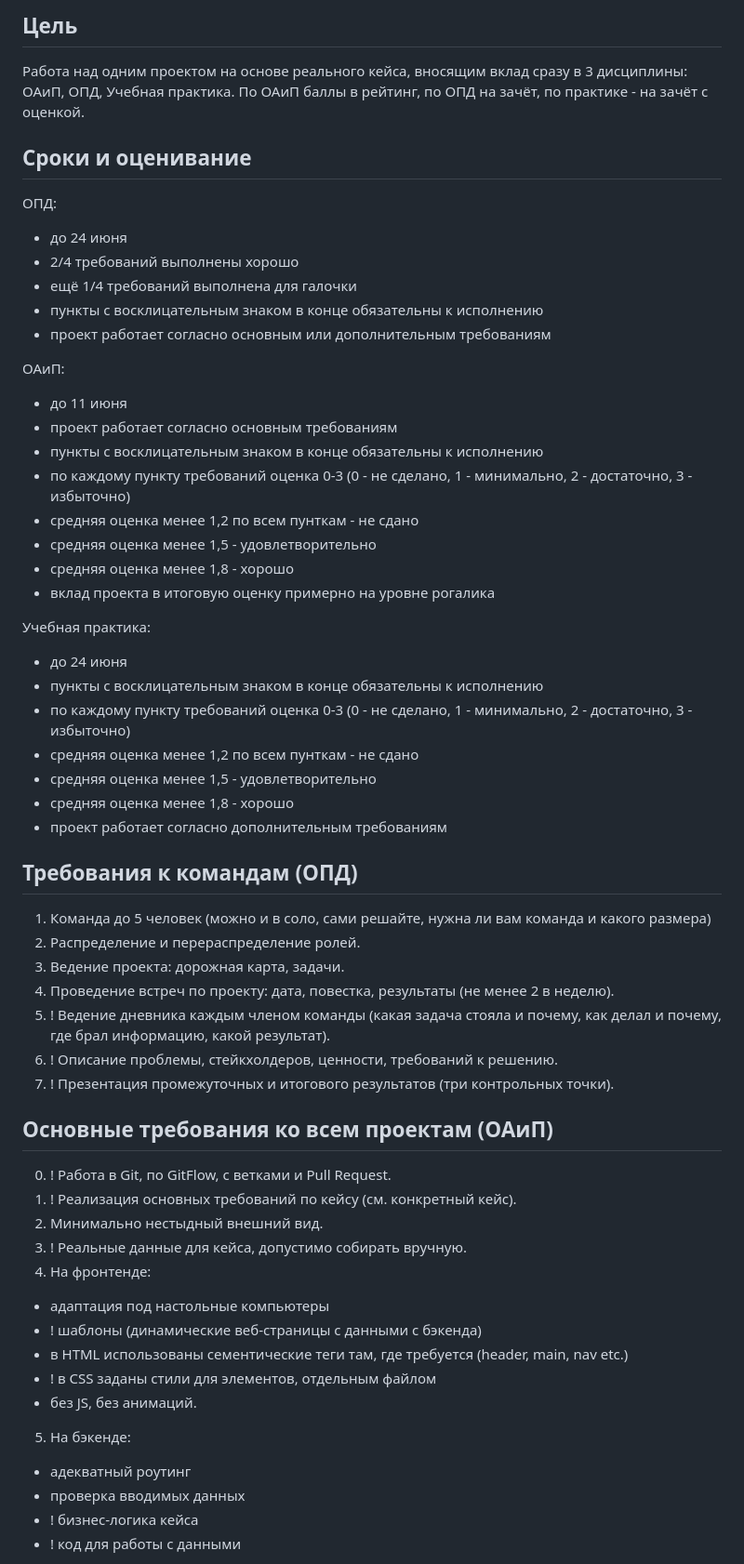
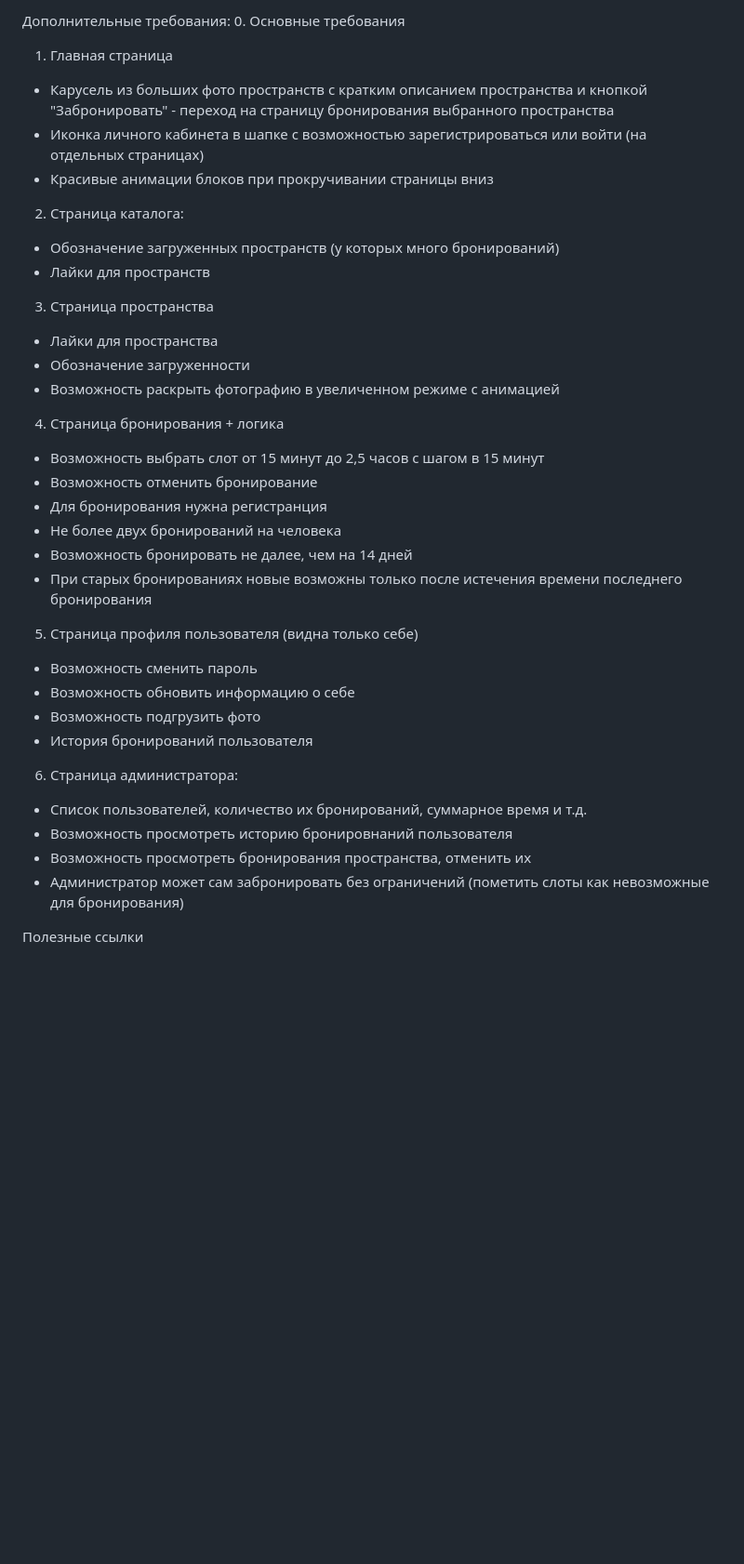
Before and after one commit to FFkuralator/web_service_DRG, a Markdown page: README.md, the part around one of its changes. Shown at 93% size. Rendered like a GitHub page; blank space fills up the shorter version.

```diff
--- a/README.md
+++ b/README.md
@@ -10,60 +35,34 @@
 
-## Цель
-Работа над одним проектом на основе реального кейса, вносящим вклад сразу в 3 дисциплины: ОАиП, ОПД, Учебная практика.
-По ОАиП баллы в рейтинг, по ОПД на зачёт, по практике - на зачёт с оценкой.
+Дополнительные требования:
+0. Основные требования
+1. Главная страница
+- Карусель из больших фото пространств с кратким описанием пространства и кнопкой "Забронировать" - переход на страницу бронирования выбранного пространства
+- Иконка личного кабинета в шапке с возможностью зарегистрироваться или войти (на отдельных страницах)
+- Красивые анимации блоков при прокручивании страницы вниз
+2. Страница каталога:
+- Обозначение загруженных пространств (у которых много бронирований)
+- Лайки для пространств
+3. Страница пространства
+- Лайки для пространства
+- Обозначение загруженности
+- Возможность раскрыть фотографию в увеличенном режиме с анимацией
+4. Страница бронирования + логика
+- Возможность выбрать слот от 15 минут до 2,5 часов с шагом в 15 минут
+- Возможность отменить бронирование
+- Для бронирования нужна регистранция
+- Не более двух бронирований на человека
+- Возможность бронировать не далее, чем на 14 дней
+- При старых бронированиях новые возможны только после истечения времени последнего бронирования
+5. Страница профиля пользователя (видна только себе)
+- Возможность сменить пароль
+- Возможность обновить информацию о себе
+- Возможность подгрузить фото
+- История бронирований пользователя
+6. Страница администратора:
+- Список пользователей, количество их бронирований, суммарное время и т.д.
+- Возможность просмотреть историю бронировнаний пользователя
+- Возможность просмотреть бронирования пространства, отменить их
+- Администратор может сам забронировать без ограничений (пометить слоты как невозможные для бронирования)
 
-## Сроки и оценивание
+Полезные ссылки
 
-ОПД:
-- до 24 июня
-- 2/4 требований выполнены хорошо
-- ещё 1/4 требований выполнена для галочки
-- пункты с восклицательным знаком в конце обязательны к исполнению
-- проект работает согласно основным или дополнительным требованиям
-
-ОАиП:
-- до 11 июня
-- проект работает согласно основным требованиям
-- пункты с восклицательным знаком в конце обязательны к исполнению
-- по каждому пункту требований оценка 0-3 (0 - не сделано, 1 - минимально, 2 - достаточно, 3 - избыточно)
-- средняя оценка менее 1,2 по всем пунткам - не сдано
-- средняя оценка менее 1,5 - удовлетворительно
-- средняя оценка менее 1,8 - хорошо
-- вклад проекта в итоговую оценку примерно на уровне рогалика
-
-Учебная практика:
-- до 24 июня
-- пункты с восклицательным знаком в конце обязательны к исполнению
-- по каждому пункту требований оценка 0-3 (0 - не сделано, 1 - минимально, 2 - достаточно, 3 - избыточно)
-- средняя оценка менее 1,2 по всем пунткам - не сдано
-- средняя оценка менее 1,5 - удовлетворительно
-- средняя оценка менее 1,8 - хорошо
-- проект работает согласно дополнительным требованиям
-
-## Требования к командам (ОПД)
-
-1. Команда до 5 человек (можно и в соло, сами решайте, нужна ли вам команда и какого размера)
-2. Распределение и перераспределение ролей.
-3. Ведение проекта: дорожная карта, задачи.
-4. Проведение встреч по проекту: дата, повестка, результаты (не менее 2 в неделю).
-5. ! Ведение дневника каждым членом команды (какая задача стояла и почему, как делал и почему, где брал информацию, какой результат).
-6. ! Описание проблемы, стейкхолдеров, ценности, требований к решению.
-7. ! Презентация промежуточных и итогового результатов (три контрольных точки).
-
-## Основные требования ко всем проектам (ОАиП)
-0. ! Работа в Git, по GitFlow, с ветками и Pull Request.
-1. ! Реализация основных требований по кейсу (см. конкретный кейс).
-2. Минимально нестыдный внешний вид.
-3. ! Реальные данные для кейса, допустимо собирать вручную.
-4. На фронтенде:
-- адаптация под настольные компьютеры
-- ! шаблоны (динамические веб-страницы с данными с бэкенда)
-- в HTML использованы сементические теги там, где требуется (header, main, nav etc.)
-- ! в CSS заданы стили для элементов, отдельным файлом
-- без JS, без анимаций.
-5. На бэкенде:
-- адекватный роутинг
-- проверка вводимых данных
-- ! бизнес-логика кейса
-- ! код для работы с данными
-
```
Also changed, not shown: other parts of README.md (+69 -75 lines).
